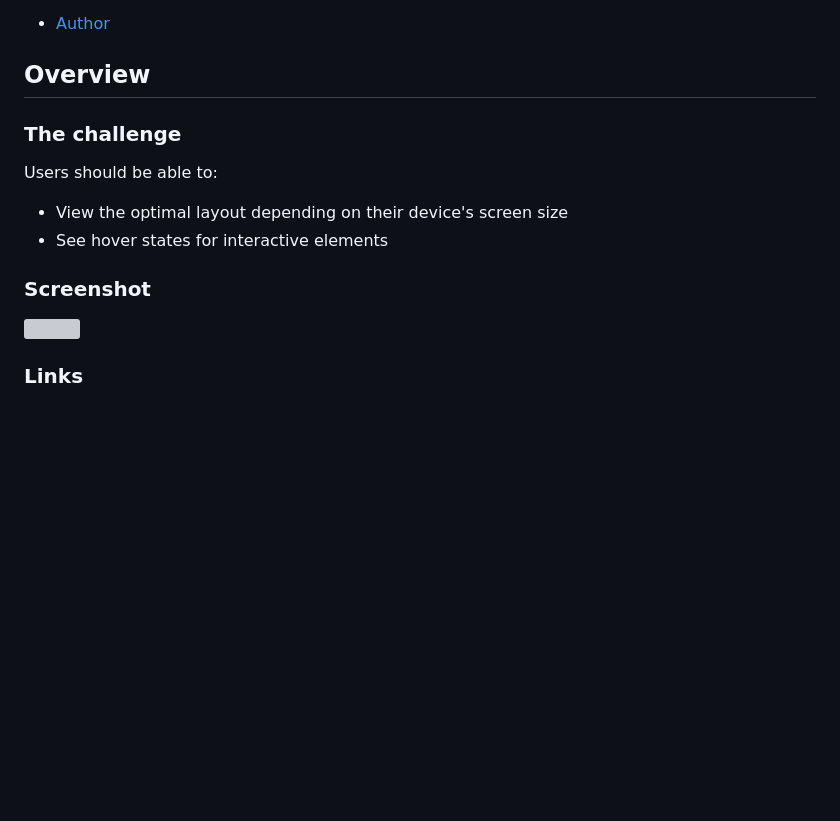
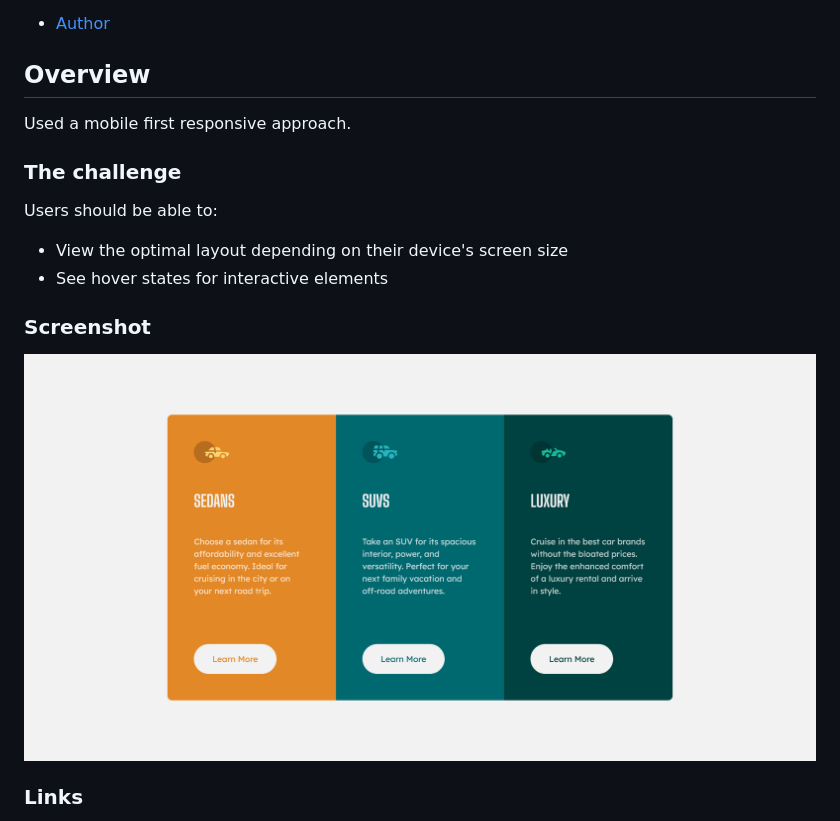
Before and after one commit to d-donne/preview-card-component, a Markdown page: README.md, the part around the change. Drawn GitHub-style; pictures changed too: images/page-desktop-shot.png (added); blank space fills up the shorter version; grey boxes are pictures that could not be loaded.

Commit message:
added responsiveness and cleaned committed

```diff
--- a/README.md
+++ b/README.md
@@ -14,6 +14,7 @@ This is a solution to the [3-column preview card component challenge on Frontend
 
 ## Overview
 
+Used a mobile first responsive approach.
 ### The challenge
 
 Users should be able to:
@@ -23,7 +24,7 @@ Users should be able to:
 
 ### Screenshot
 
-![](./screenshot.jpg)
+![](/images/page-desktop-shot.png)
 
 
 ### Links
```
Also changed, not shown: 1 other file.
